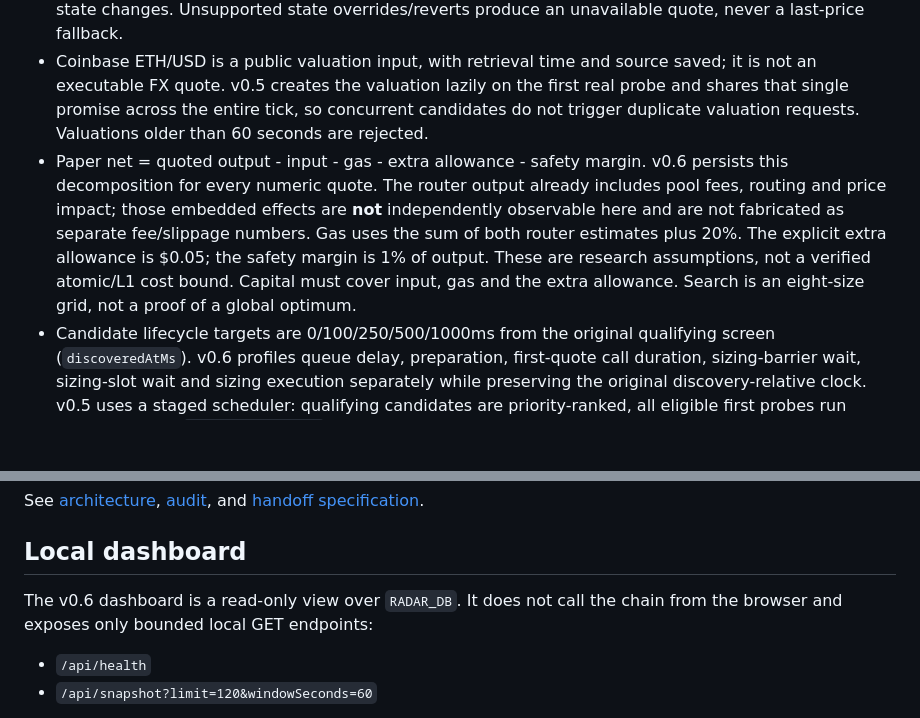
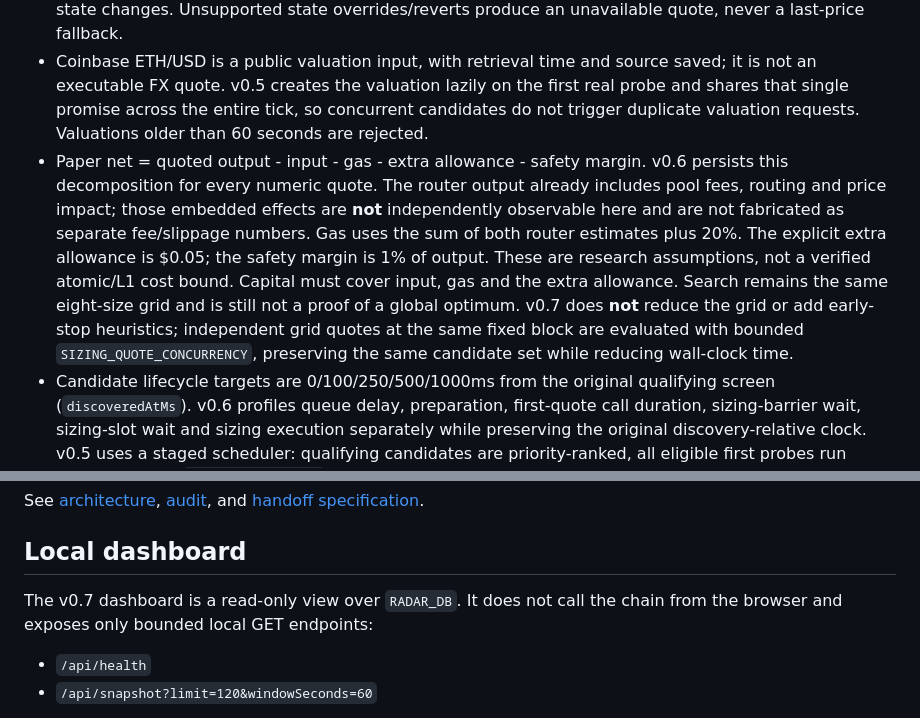
Before and after one commit to mehmetyildiz03/arb-radar, a Markdown page: README.md, 2 parts joined by grey strips. Drawn GitHub-style; blank space fills up the shorter version.

```diff
--- a/README.md
+++ b/README.md
@@ -29,7 +29,7 @@ npm run sequencer
 - The simulation adapter makes `eth_call` and `eth_estimateGas` calls to Par's v4 router with exactly one buy market and one sell market, including their ETH conversion hops. Raw amounts stay bigint. Both legs use one block, checked again for reorgs. It does not approximate concentrated liquidity with constant-product math.
 - Repeated/shared pools and hooks are excluded: independent calls cannot reproduce their sequential state changes. Unsupported state overrides/reverts produce an unavailable quote, never a last-price fallback.
 - Coinbase ETH/USD is a public valuation input, with retrieval time and source saved; it is not an executable FX quote. v0.5 creates the valuation lazily on the first real probe and shares that single promise across the entire tick, so concurrent candidates do not trigger duplicate valuation requests. Valuations older than 60 seconds are rejected.
-- Paper net = quoted output - input - gas - extra allowance - safety margin. v0.6 persists this decomposition for every numeric quote. The router output already includes pool fees, routing and price impact; those embedded effects are **not** independently observable here and are not fabricated as separate fee/slippage numbers. Gas uses the sum of both router estimates plus 20%. The explicit extra allowance is $0.05; the safety margin is 1% of output. These are research assumptions, not a verified atomic/L1 cost bound. Capital must cover input, gas and the extra allowance. Search is an eight-size grid, not a proof of a global optimum.
+- Paper net = quoted output - input - gas - extra allowance - safety margin. v0.6 persists this decomposition for every numeric quote. The router output already includes pool fees, routing and price impact; those embedded effects are **not** independently observable here and are not fabricated as separate fee/slippage numbers. Gas uses the sum of both router estimates plus 20%. The explicit extra allowance is $0.05; the safety margin is 1% of output. These are research assumptions, not a verified atomic/L1 cost bound. Capital must cover input, gas and the extra allowance. Search remains the same eight-size grid and is still not a proof of a global optimum. v0.7 does **not** reduce the grid or add early-stop heuristics; independent grid quotes at the same fixed block are evaluated with bounded `SIZING_QUOTE_CONCURRENCY`, preserving the same candidate set while reducing wall-clock time.
 - Candidate lifecycle targets are 0/100/250/500/1000ms from the original qualifying screen (`discoveredAtMs`). v0.6 profiles queue delay, preparation, first-quote call duration, sizing-barrier wait, sizing-slot wait and sizing execution separately while preserving the original discovery-relative clock. v0.5 uses a staged scheduler: qualifying candidates are priority-ranked, all eligible first probes run under bounded `PROBE_CONCURRENCY`, and exhaustive sizing waits until the first-probe stage has settled. `firstExecutableQuoteStartedMs`/`firstExecutableQuoteCompletedMs`, `sizingStartedMs`/`sizingCompletedMs`, and post-sizing lifecycle start remain anchored to the original discovery clock. Candidates that exceed `CANDIDATE_MAX_QUEUE_MS` before entering the probe stage are recorded as stale drops and never receive a fake executable quote. Later samples retain the same probe input for comparable decay; the optimizer result is reported separately. Actual start/completion times and `deadlineMissedByMs` expose missed targets instead of resetting t0. Quote completion does not prove capture or inclusion. No subsecond capture capability is claimed.
 - SQLite records launches, market snapshots, screens, quotes/errors, lifecycle, RPC latency, sequencer observations and `radar_runtime` scheduler telemetry. Every row has timestamp/source/block columns; a null block explicitly means the source did not supply one. Bigints are decimal strings in JSON. No current head is falsely attached to indexer data.
 
@@ -66,7 +67,7 @@ See [architecture](docs/ARCHITECTURE.md), [audit](docs/V0.2_AUDIT.md), and [hand
 
 ## Local dashboard
 
-The v0.6 dashboard is a read-only view over `RADAR_DB`. It does not call the chain from the browser and exposes only bounded local GET endpoints:
+The v0.7 dashboard is a read-only view over `RADAR_DB`. It does not call the chain from the browser and exposes only bounded local GET endpoints:
 
 - `/api/health`
 - `/api/snapshot?limit=120&windowSeconds=60`
```
Also changed, not shown: other parts of README.md (+12 -2 lines).
